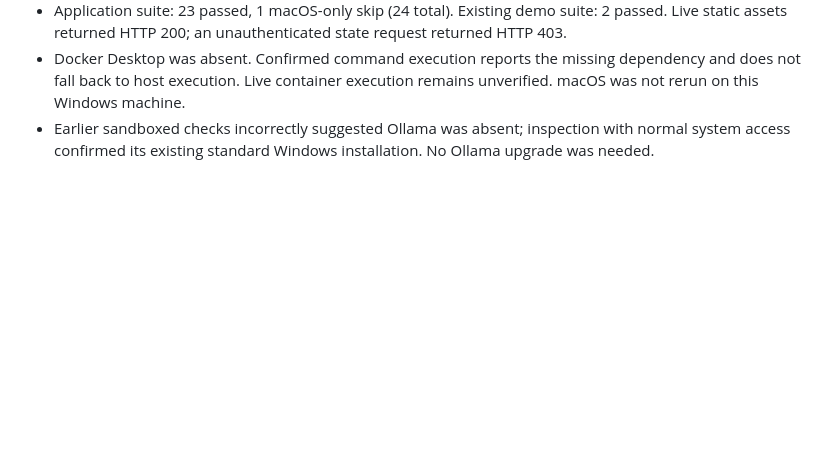
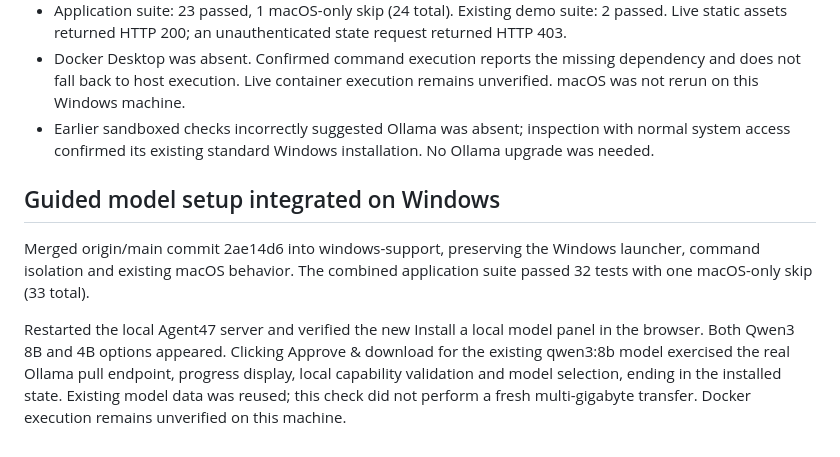
Before and after one commit to JonahKarafotis/Agent47, a Markdown page: VALIDATION.md, the part around the change. Rendered like a GitHub page; blank space fills up the shorter version.

```diff
--- a/VALIDATION.md
+++ b/VALIDATION.md
@@ -21,3 +21,10 @@ This is a first working prototype. See SETUP.md for capabilities, isolation limi
 - Application suite: 23 passed, 1 macOS-only skip (24 total). Existing demo suite: 2 passed. Live static assets returned HTTP 200; an unauthenticated state request returned HTTP 403.
 - Docker Desktop was absent. Confirmed command execution reports the missing dependency and does not fall back to host execution. Live container execution remains unverified. macOS was not rerun on this Windows machine.
 - Earlier sandboxed checks incorrectly suggested Ollama was absent; inspection with normal system access confirmed its existing standard Windows installation. No Ollama upgrade was needed.
+
+
+## Guided model setup integrated on Windows
+
+Merged origin/main commit 2ae14d6 into windows-support, preserving the Windows launcher, command isolation and existing macOS behavior. The combined application suite passed 32 tests with one macOS-only skip (33 total).
+
+Restarted the local Agent47 server and verified the new Install a local model panel in the browser. Both Qwen3 8B and 4B options appeared. Clicking Approve & download for the existing qwen3:8b model exercised the real Ollama pull endpoint, progress display, local capability validation and model selection, ending in the installed state. Existing model data was reused; this check did not perform a fresh multi-gigabyte transfer. Docker execution remains unverified on this machine.
```
Also changed, not shown: ReadMe.md (+1 -1 lines).
